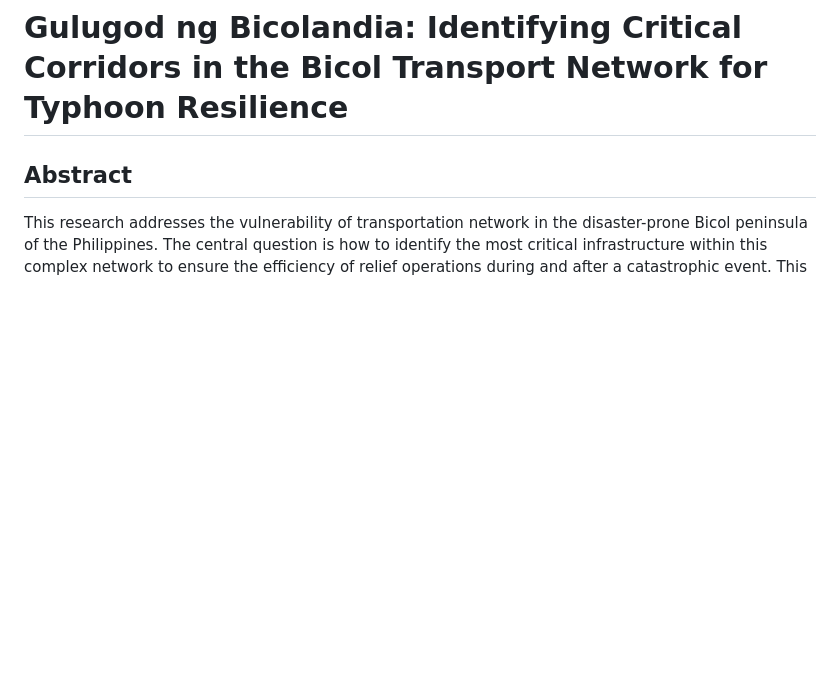
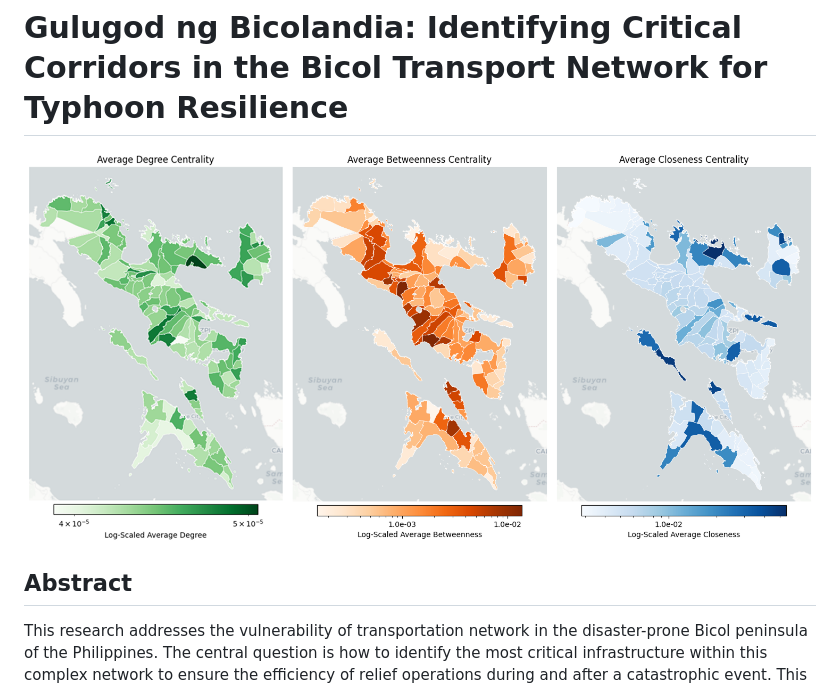
Before and after one commit to rixmape/transport-network-analysis, a Markdown page: README.md, the part around the change. GitHub-like rendering; pictures changed too: choropleths.png (added); blank space fills up the shorter version.

Commit message:
Add cover image in home page

```diff
--- a/README.md
+++ b/README.md
@@ -1,4 +1,6 @@
 # Gulugod ng Bicolandia: Identifying Critical Corridors in the Bicol Transport Network for Typhoon Resilience
+
+![](choropleths.png)
 
 ## Abstract
 
```
Also changed, not shown: 1 other file.
